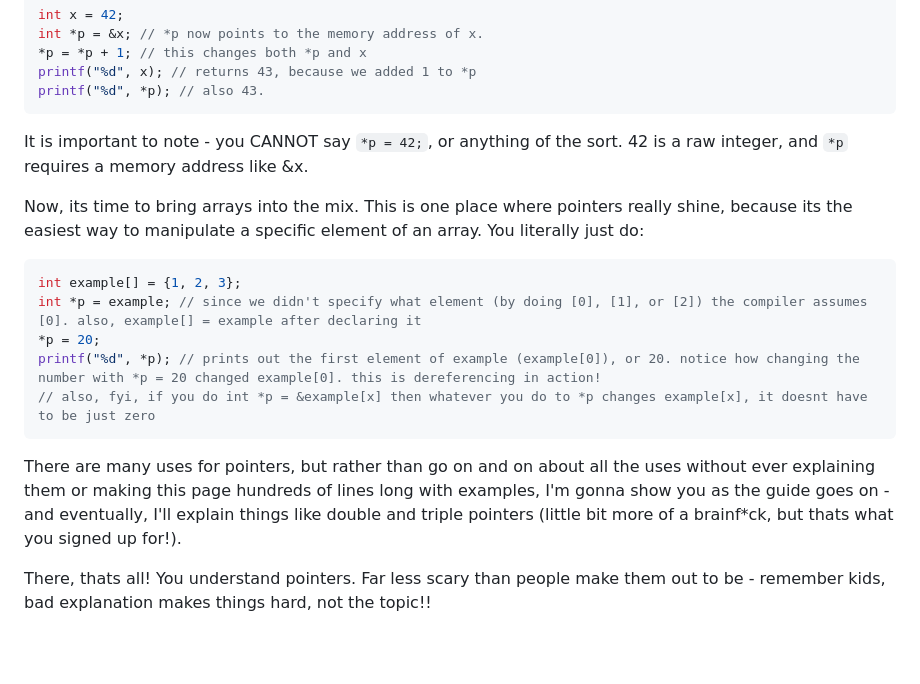
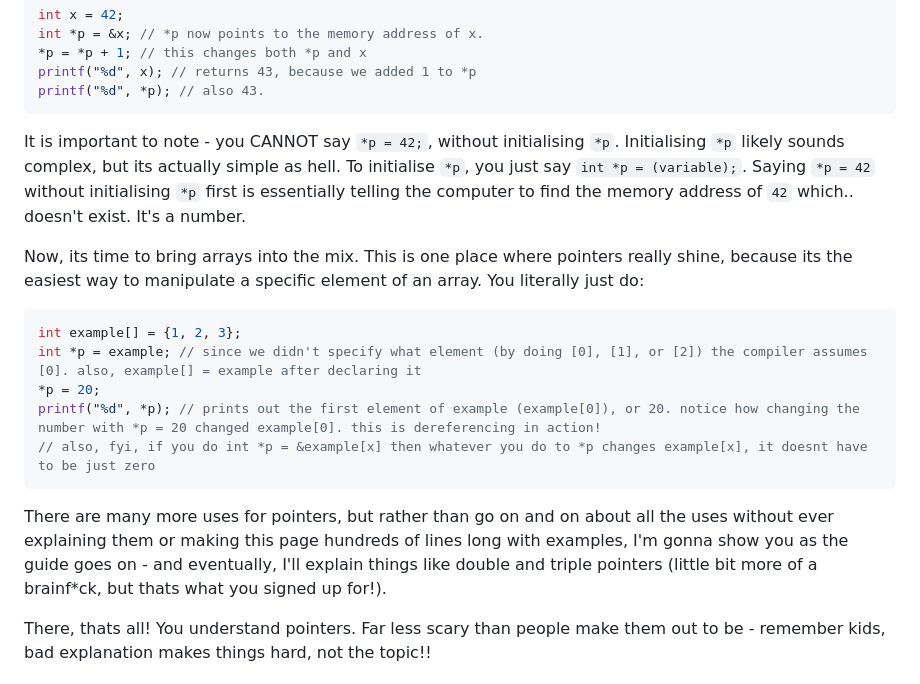
Before and after one commit to GBX9570/gbx9570.github.io, a Markdown page: c-guide/pointers.md, the part around the change. Rendered like a GitHub page; blank space fills up the shorter version.

````diff
--- a/c-guide/pointers.md
+++ b/c-guide/pointers.md
@@ -42,7 +42,8 @@ printf("%d", x); // returns 43, because we added 1 to *p
 printf("%d", *p); // also 43.
 ```
 
-It is important to note - you CANNOT say `*p = 42;`, or anything of the sort. 42 is a raw integer, and `*p` requires a memory address like &x.
+It is important to note - you CANNOT say `*p = 42;`, without initialising `*p`. Initialising `*p` likely sounds complex, but its actually simple as hell. To initialise `*p`, you just say `int *p = (variable);`. Saying `*p = 42`
+without initialising `*p` first is essentially telling the computer to find the memory address of `42` which.. doesn't exist. It's a number.
 
 Now, its time to bring arrays into the mix. This is one place where pointers really shine, because its the easiest way to manipulate a specific element of an array. You literally just do:
 
@@ -54,8 +55,7 @@ printf("%d", *p); // prints out the first element of example (example[0]), or 20
 // also, fyi, if you do int *p = &example[x] then whatever you do to *p changes example[x], it doesnt have to be just zero
 ```
 
-There are many uses for pointers, but rather than go on and on
-about all the uses without ever explaining them or making this page hundreds of lines long with examples, I'm gonna show you as the guide goes on - and eventually, I'll explain things like double and triple
+There are many more uses for pointers, but rather than go on and on about all the uses without ever explaining them or making this page hundreds of lines long with examples, I'm gonna show you as the guide goes on - and eventually, I'll explain things like double and triple
 pointers (little bit more of a brainf*ck, but thats what you signed up for!).
 
 There, thats all! You understand pointers. Far less scary than people make them out to be - remember kids, bad explanation makes things hard, not the topic!!
````
